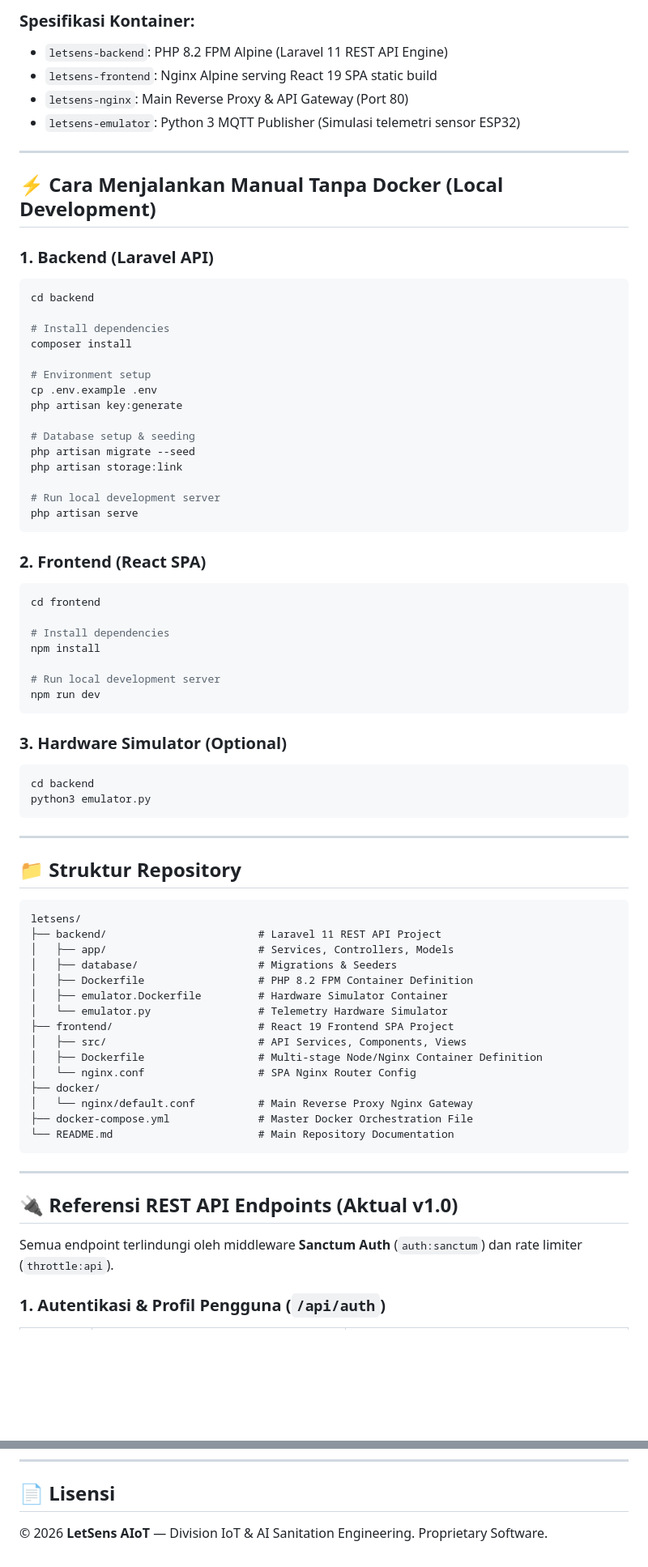
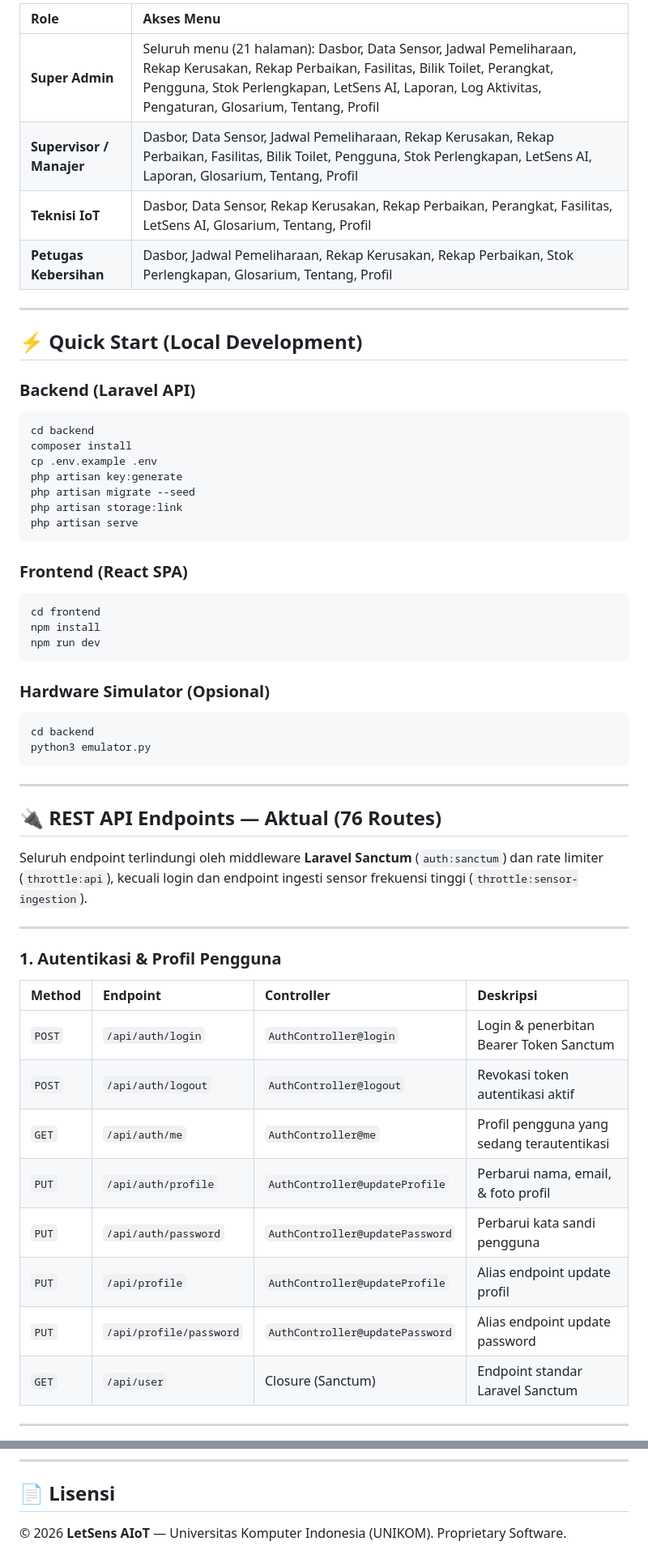
Before and after one commit to makerindo-repository/letsens, a Markdown page: README.md, 2 parts joined by grey strips. Shown at 81% size. GitHub-like rendering; blank space fills up the shorter version.

````diff
--- a/README.md
+++ b/README.md
@@ -78,48 +97,36 @@ graph TD
 
-### **Spesifikasi Kontainer**:
-
-- `letsens-backend`: PHP 8.2 FPM Alpine (Laravel 11 REST API Engine)
-- `letsens-frontend`: Nginx Alpine serving React 19 SPA static build
-- `letsens-nginx`: Main Reverse Proxy & API Gateway (Port 80)
-- `letsens-emulator`: Python 3 MQTT Publisher (Simulasi telemetri sensor ESP32)
+| Role | Akses Menu |
+| :--- | :--- |
+| **Super Admin** | Seluruh menu (21 halaman): Dasbor, Data Sensor, Jadwal Pemeliharaan, Rekap Kerusakan, Rekap Perbaikan, Fasilitas, Bilik Toilet, Perangkat, Pengguna, Stok Perlengkapan, LetSens AI, Laporan, Log Aktivitas, Pengaturan, Glosarium, Tentang, Profil |
+| **Supervisor / Manajer** | Dasbor, Data Sensor, Jadwal Pemeliharaan, Rekap Kerusakan, Rekap Perbaikan, Fasilitas, Bilik Toilet, Pengguna, Stok Perlengkapan, LetSens AI, Laporan, Glosarium, Tentang, Profil |
+| **Teknisi IoT** | Dasbor, Data Sensor, Rekap Kerusakan, Rekap Perbaikan, Perangkat, Fasilitas, LetSens AI, Glosarium, Tentang, Profil |
+| **Petugas Kebersihan** | Dasbor, Jadwal Pemeliharaan, Rekap Kerusakan, Rekap Perbaikan, Stok Perlengkapan, Glosarium, Tentang, Profil |
 
 ---
 
-## ⚡ Cara Menjalankan Manual Tanpa Docker (Local Development)
+## ⚡ Quick Start (Local Development)
 
-### 1. Backend (Laravel API)
+### Backend (Laravel API)
 
 ```bash
 cd backend
-
-# Install dependencies
 composer install
-
-# Environment setup
 cp .env.example .env
 php artisan key:generate
-
-# Database setup & seeding
 php artisan migrate --seed
 php artisan storage:link
-
-# Run local development server
 php artisan serve
 ```
 
-### 2. Frontend (React SPA)
+### Frontend (React SPA)
 
 ```bash
 cd frontend
-
-# Install dependencies
 npm install
-
-# Run local development server
 npm run dev
 ```
 
-### 3. Hardware Simulator (Optional)
+### Hardware Simulator (Opsional)
 
 ```bash
 cd backend
@@ -128,31 +135,24 @@ python3 emulator.py
 
 ---
 
-## 📁 Struktur Repository
+## 🔌 REST API Endpoints — Aktual (76 Routes)
 
-```text
-letsens/
-├── backend/                        # Laravel 11 REST API Project
-│   ├── app/                        # Services, Controllers, Models
-│   ├── database/                   # Migrations & Seeders
-│   ├── Dockerfile                  # PHP 8.2 FPM Container Definition
-│   ├── emulator.Dockerfile         # Hardware Simulator Container
-│   └── emulator.py                 # Telemetry Hardware Simulator
-├── frontend/                       # React 19 Frontend SPA Project
-│   ├── src/                        # API Services, Components, Views
-│   ├── Dockerfile                  # Multi-stage Node/Nginx Container Definition
-│   └── nginx.conf                  # SPA Nginx Router Config
-├── docker/
-│   └── nginx/default.conf          # Main Reverse Proxy Nginx Gateway
-├── docker-compose.yml              # Master Docker Orchestration File
-└── README.md                       # Main Repository Documentation
-```
+Seluruh endpoint terlindungi oleh middleware **Laravel Sanctum** (`auth:sanctum`) dan rate limiter (`throttle:api`), kecuali login dan endpoint ingesti sensor frekuensi tinggi (`throttle:sensor-ingestion`).
 
 ---
 
-## 🔌 Referensi REST API Endpoints (Aktual v1.0)
+### 1. Autentikasi & Profil Pengguna
 
-Semua endpoint terlindungi oleh middleware **Sanctum Auth** (`auth:sanctum`) dan rate limiter (`throttle:api`).
+| Method | Endpoint | Controller | Deskripsi |
+| :--- | :--- | :--- | :--- |
+| `POST` | `/api/auth/login` | `AuthController@login` | Login & penerbitan Bearer Token Sanctum |
+| `POST` | `/api/auth/logout` | `AuthController@logout` | Revokasi token autentikasi aktif |
+| `GET` | `/api/auth/me` | `AuthController@me` | Profil pengguna yang sedang terautentikasi |
+| `PUT` | `/api/auth/profile` | `AuthController@updateProfile` | Perbarui nama, email, & foto profil |
+| `PUT` | `/api/auth/password` | `AuthController@updatePassword` | Perbarui kata sandi pengguna |
+| `PUT` | `/api/profile` | `AuthController@updateProfile` | Alias endpoint update profil |
+| `PUT` | `/api/profile/password` | `AuthController@updatePassword` | Alias endpoint update password |
+| `GET` | `/api/user` | Closure (Sanctum) | Endpoint standar Laravel Sanctum |
 
-### 1. Autentikasi & Profil Pengguna (`/api/auth`)
+---
 
@@ -260,4 +357,4 @@ Semua endpoint terlindungi oleh middleware **Sanctum Auth** (`auth:sanctum`) dan
 
 ## 📄 Lisensi
 
-© 2026 **LetSens AIoT** — Division IoT & AI Sanitation Engineering. Proprietary Software.
+© 2026 **LetSens AIoT** — Universitas Komputer Indonesia (UNIKOM). Proprietary Software.
````
Also changed, not shown: other parts of README.md (+243 -127 lines).
